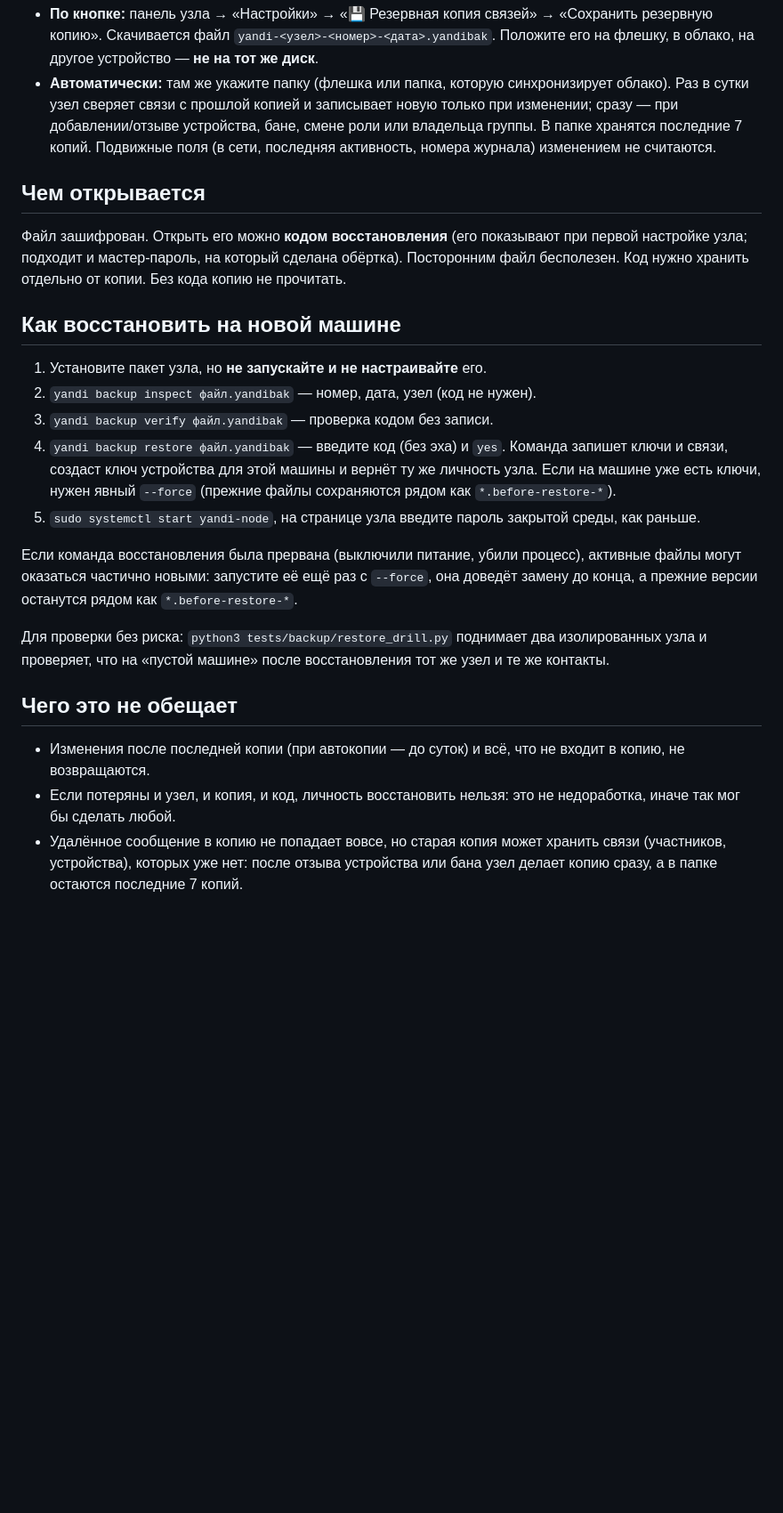
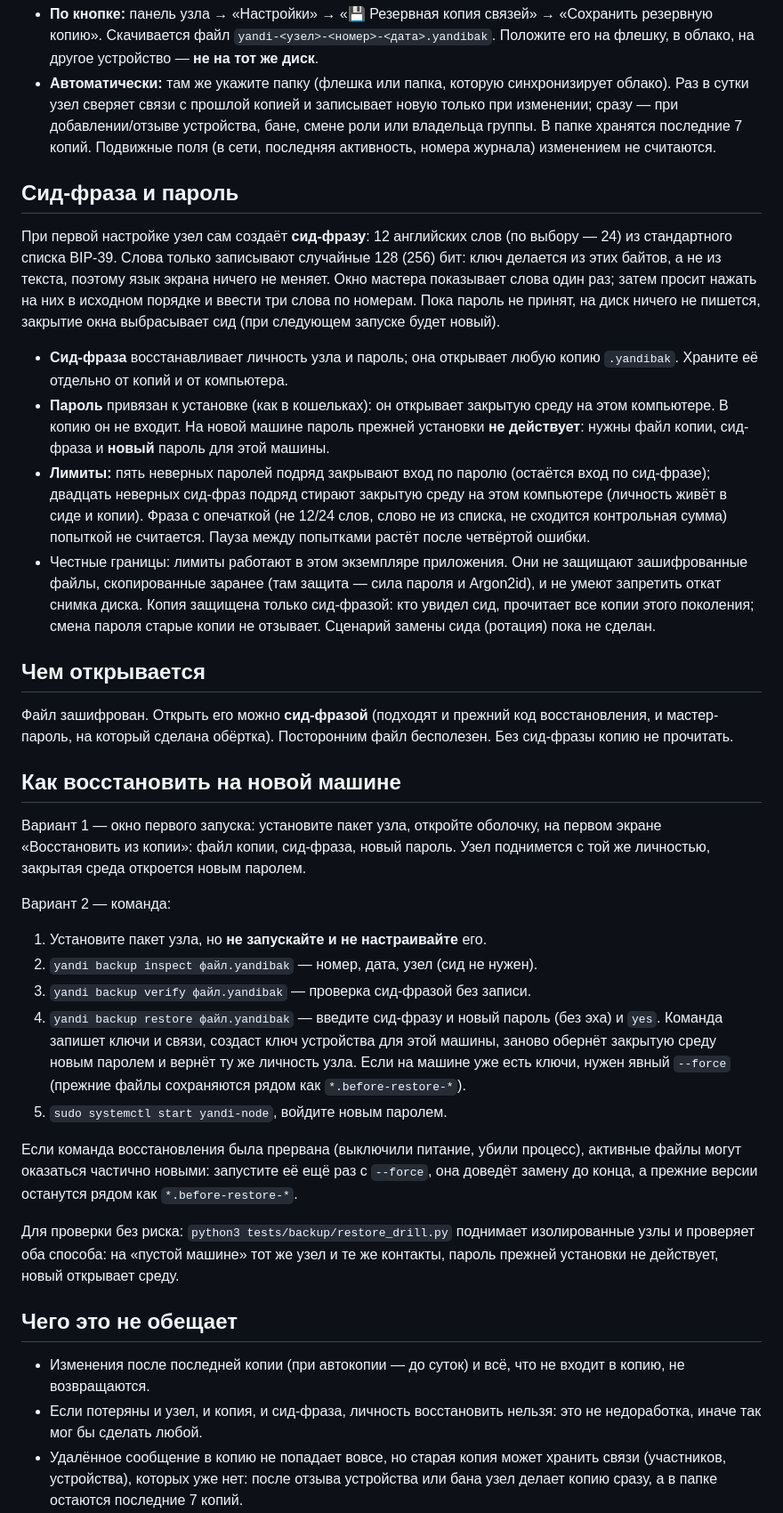
Before and after one commit to ispolkom/node, a Markdown page: docs/BACKUP.md, the part around the change. Shown at 89% size. Drawn GitHub-style; blank space fills up the shorter version.

Commit message:
docs: сид-фраза, пароль установки, лимиты 5/20, восстановление на новой машине
Co-Authored-By: Claude Sonnet 5.5 <noreply@anthropic.com>

```diff
--- a/docs/BACKUP.md
+++ b/docs/BACKUP.md
@@ -26,30 +26,53 @@
   копией и записывает новую только при изменении; сразу — при добавлении/отзыве устройства, бане, смене роли или владельца группы. В папке
   хранятся последние 7 копий. Подвижные поля (в сети, последняя активность, номера журнала) изменением не считаются.
 
+## Сид-фраза и пароль
+
+При первой настройке узел сам создаёт **сид-фразу**: 12 английских слов (по выбору — 24) из стандартного списка BIP-39. Слова только
+записывают случайные 128 (256) бит: ключ делается из этих байтов, а не из текста, поэтому язык экрана ничего не меняет. Окно мастера
+показывает слова один раз; затем просит нажать на них в исходном порядке и ввести три слова по номерам. Пока пароль не принят, на диск
+ничего не пишется, закрытие окна выбрасывает сид (при следующем запуске будет новый).
+
+* **Сид-фраза** восстанавливает личность узла и пароль; она открывает любую копию `.yandibak`. Храните её отдельно от копий и от компьютера.
+* **Пароль** привязан к установке (как в кошельках): он открывает закрытую среду на этом компьютере. В копию он не входит. На новой машине
+  пароль прежней установки **не действует**: нужны файл копии, сид-фраза и **новый** пароль для этой машины.
+* **Лимиты:** пять неверных паролей подряд закрывают вход по паролю (остаётся вход по сид-фразе); двадцать неверных сид-фраз подряд стирают
+  закрытую среду на этом компьютере (личность живёт в сиде и копии). Фраза с опечаткой (не 12/24 слов, слово не из списка, не сходится
+  контрольная сумма) попыткой не считается. Пауза между попытками растёт после четвёртой ошибки.
+* Честные границы: лимиты работают в этом экземпляре приложения. Они не защищают зашифрованные файлы, скопированные заранее (там защита —
+  сила пароля и Argon2id), и не умеют запретить откат снимка диска. Копия защищена только сид-фразой: кто увидел сид, прочитает все
+  копии этого поколения; смена пароля старые копии не отзывает. Сценарий замены сида (ротация) пока не сделан.
+
 ## Чем открывается
 
-Файл зашифрован. Открыть его можно **кодом восстановления** (его показывают при первой настройке узла; подходит и мастер-пароль,
-на который сделана обёртка). Посторонним файл бесполезен. Код нужно хранить отдельно от копии. Без кода копию не прочитать.
+Файл зашифрован. Открыть его можно **сид-фразой** (подходят и прежний код восстановления, и мастер-пароль, на который сделана обёртка).
+Посторонним файл бесполезен. Без сид-фразы копию не прочитать.
 
 ## Как восстановить на новой машине
 
+Вариант 1 — окно первого запуска: установите пакет узла, откройте оболочку, на первом экране «Восстановить из копии»: файл копии,
+сид-фраза, новый пароль. Узел поднимется с той же личностью, закрытая среда откроется новым паролем.
+
+Вариант 2 — команда:
+
 1. Установите пакет узла, но **не запускайте и не настраивайте** его.
-2. `yandi backup inspect файл.yandibak` — номер, дата, узел (код не нужен).
-3. `yandi backup verify файл.yandibak` — проверка кодом без записи.
-4. `yandi backup restore файл.yandibak` — введите код (без эха) и `yes`. Команда запишет ключи и связи, создаст ключ устройства для этой машины и
-   вернёт ту же личность узла. Если на машине уже есть ключи, нужен явный `--force` (прежние файлы сохраняются рядом как `*.before-restore-*`).
-5. `sudo systemctl start yandi-node`, на странице узла введите пароль закрытой среды, как раньше.
+2. `yandi backup inspect файл.yandibak` — номер, дата, узел (сид не нужен).
+3. `yandi backup verify файл.yandibak` — проверка сид-фразой без записи.
+4. `yandi backup restore файл.yandibak` — введите сид-фразу и новый пароль (без эха) и `yes`. Команда запишет ключи и связи, создаст ключ
+   устройства для этой машины, заново обернёт закрытую среду новым паролем и вернёт ту же личность узла. Если на машине уже есть ключи, нужен
+   явный `--force` (прежние файлы сохраняются рядом как `*.before-restore-*`).
+5. `sudo systemctl start yandi-node`, войдите новым паролем.
 
 Если команда восстановления была прервана (выключили питание, убили процесс), активные файлы могут оказаться частично новыми: запустите её ещё раз
 с `--force`, она доведёт замену до конца, а прежние версии останутся рядом как `*.before-restore-*`.
 
-Для проверки без риска: `python3 tests/backup/restore_drill.py` поднимает два изолированных узла и проверяет, что на «пустой машине» после
-восстановления тот же узел и те же контакты.
+Для проверки без риска: `python3 tests/backup/restore_drill.py` поднимает изолированные узлы и проверяет оба способа: на «пустой машине» тот же
+узел и те же контакты, пароль прежней установки не действует, новый открывает среду.
 
 ## Чего это не обещает
 
 * Изменения после последней копии (при автокопии — до суток) и всё, что не входит в копию, не возвращаются.
-* Если потеряны и узел, и копия, и код, личность восстановить нельзя: это не недоработка, иначе так мог бы сделать любой.
+* Если потеряны и узел, и копия, и сид-фраза, личность восстановить нельзя: это не недоработка, иначе так мог бы сделать любой.
 * Удалённое сообщение в копию не попадает вовсе, но старая копия может хранить связи (участников, устройства), которых уже нет: после отзыва
   устройства или бана узел делает копию сразу, а в папке остаются последние 7 копий.
 * Сквозная личность человека (смена узла без повторного добавления контактов) и перенос групп на другой узел — отдельные этапы.
```
